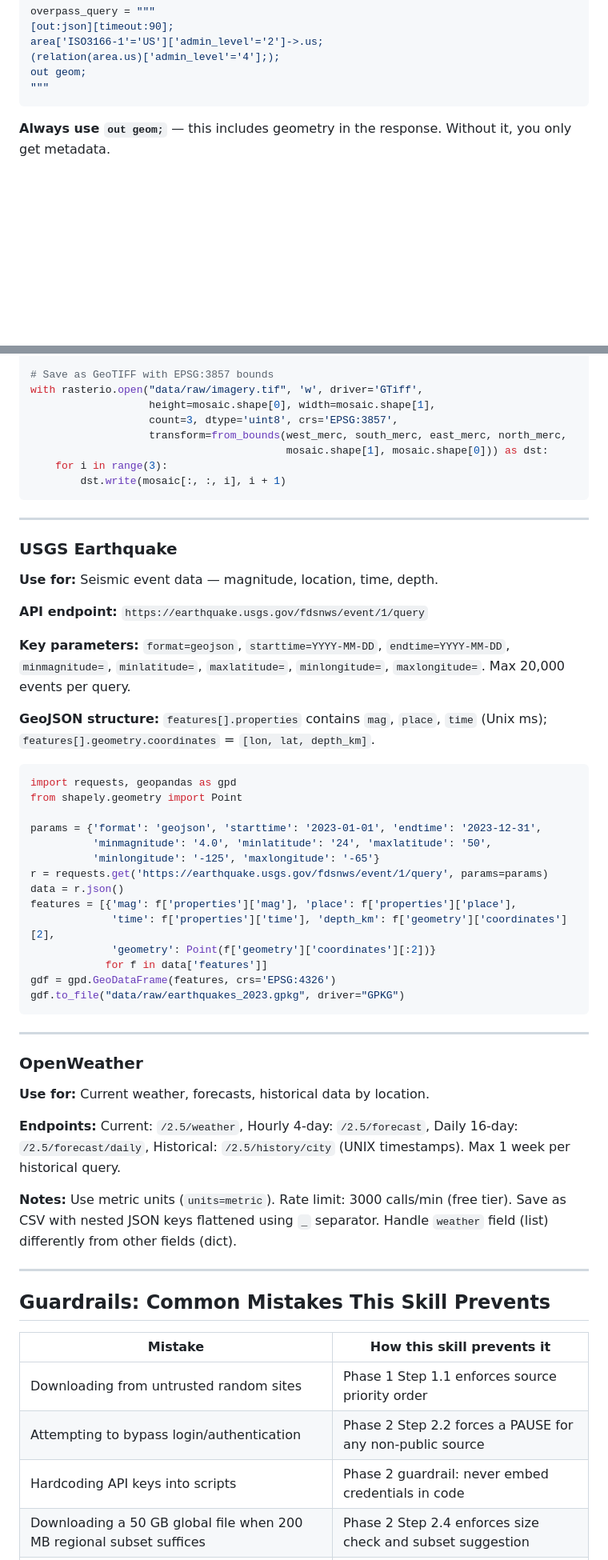
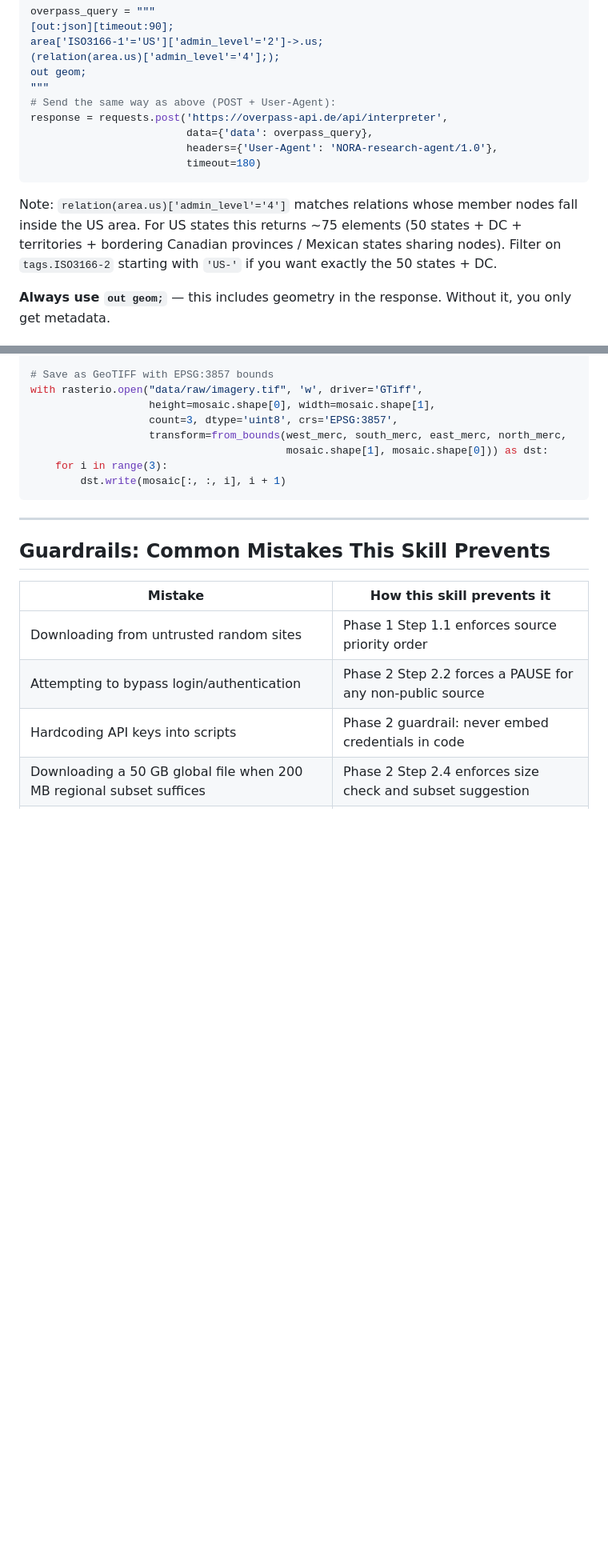
Before and after one commit to GRIND-Lab-Core/night_owl_research_agent, a Markdown page: skills/data-download/SKILL.md, 2 parts joined by grey strips. Shown at 80% size. Drawn GitHub-style; blank space fills up the shorter version.

````diff
--- a/skills/data-download/SKILL.md
+++ b/skills/data-download/SKILL.md
@@ -473,7 +479,17 @@ area['ISO3166-1'='US']['admin_level'='2']->.us;
 (relation(area.us)['admin_level'='4'];);
 out geom;
 """
+# Send the same way as above (POST + User-Agent):
+response = requests.post('https://overpass-api.de/api/interpreter',
+                         data={'data': overpass_query},
+                         headers={'User-Agent': 'NORA-research-agent/1.0'},
+                         timeout=180)
 ```
+
+Note: `relation(area.us)['admin_level'='4']` matches relations whose member nodes
+fall inside the US area. For US states this returns ~75 elements (50 states + DC +
+territories + bordering Canadian provinces / Mexican states sharing nodes). Filter
+on `tags.ISO3166-2` starting with `'US-'` if you want exactly the 50 states + DC.
 
 **Always use `out geom;`** — this includes geometry in the response. Without it, you only get metadata.
 
@@ -922,44 +921,6 @@ with rasterio.open("data/raw/imagery.tif", 'w', driver='GTiff',
         dst.write(mosaic[:, :, i], i + 1)
 ```
 
----
-
-### USGS Earthquake
-
-**Use for:** Seismic event data — magnitude, location, time, depth.
-
-**API endpoint:** `https://earthquake.usgs.gov/fdsnws/event/1/query`
-
-**Key parameters:** `format=geojson`, `starttime=YYYY-MM-DD`, `endtime=YYYY-MM-DD`, `minmagnitude=`, `minlatitude=`, `maxlatitude=`, `minlongitude=`, `maxlongitude=`. Max 20,000 events per query.
-
-**GeoJSON structure:** `features[].properties` contains `mag`, `place`, `time` (Unix ms); `features[].geometry.coordinates` = `[lon, lat, depth_km]`.
-
-```python
-import requests, geopandas as gpd
-from shapely.geometry import Point
-
-params = {'format': 'geojson', 'starttime': '2023-01-01', 'endtime': '2023-12-31',
-          'minmagnitude': '4.0', 'minlatitude': '24', 'maxlatitude': '50',
-          'minlongitude': '-125', 'maxlongitude': '-65'}
-r = requests.get('https://earthquake.usgs.gov/fdsnws/event/1/query', params=params)
-data = r.json()
-features = [{'mag': f['properties']['mag'], 'place': f['properties']['place'],
-             'time': f['properties']['time'], 'depth_km': f['geometry']['coordinates'][2],
-             'geometry': Point(f['geometry']['coordinates'][:2])}
-            for f in data['features']]
-gdf = gpd.GeoDataFrame(features, crs='EPSG:4326')
-gdf.to_file("data/raw/earthquakes_2023.gpkg", driver="GPKG")
-```
-
----
-
-### OpenWeather
-
-**Use for:** Current weather, forecasts, historical data by location.
-
-**Endpoints:** Current: `/2.5/weather`, Hourly 4-day: `/2.5/forecast`, Daily 16-day: `/2.5/forecast/daily`, Historical: `/2.5/history/city` (UNIX timestamps). Max 1 week per historical query.
-
-**Notes:** Use metric units (`units=metric`). Rate limit: 3000 calls/min (free tier). Save as CSV with nested JSON keys flattened using `_` separator. Handle `weather` field (list) differently from other fields (dict).
 
 ---
 
````
Also changed, not shown: other parts of skills/data-download/SKILL.md (+29 -40 lines).
